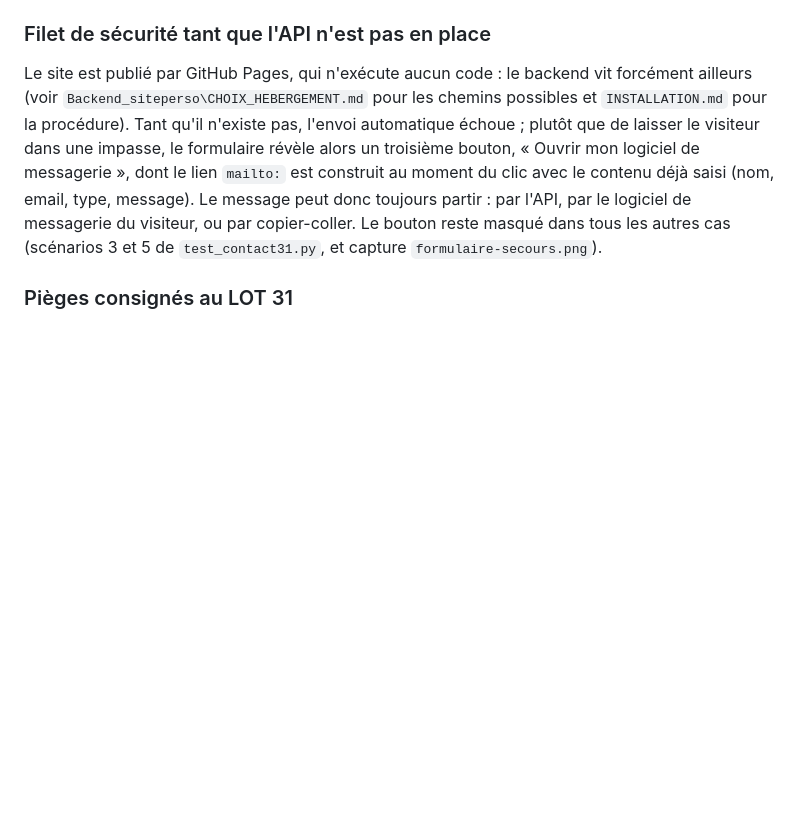
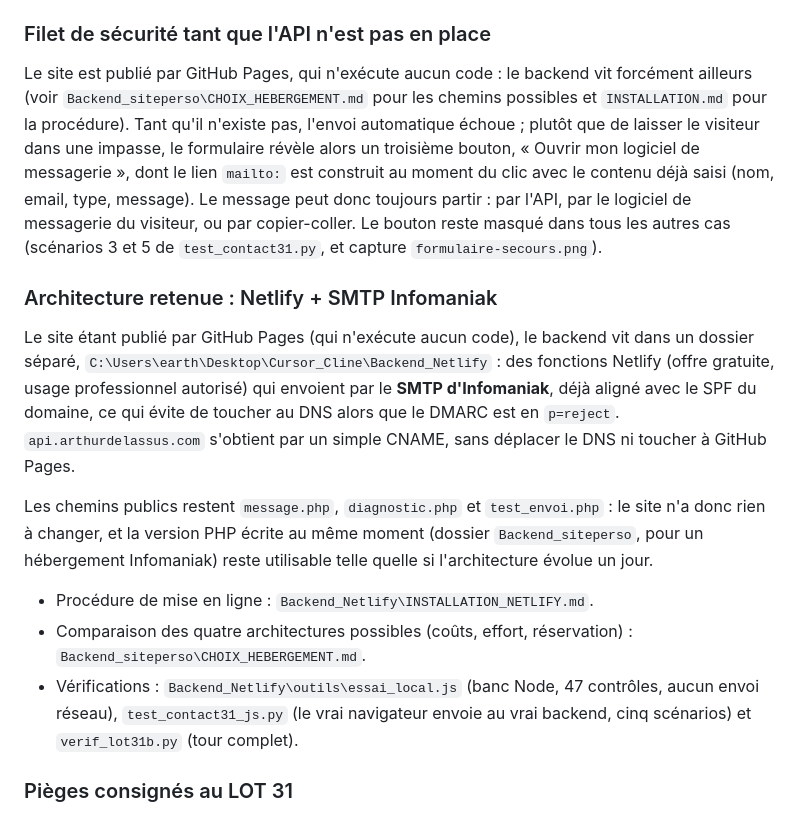
Before and after one commit to earthur01byte/SitePerso, a Markdown page: README.md, the part around the change. Rendered like a GitHub page; blank space fills up the shorter version.

Commit message:
LOT 31 : architecture retenue pour le backend (Netlify) et filet de securite
- Le site est publie par GitHub Pages et Infomaniak ne fournit que le domaine et
  le mail : aucun code serveur ne peut tourner sur GitHub. Le backend retenu est
  un dossier separe, Backend_Netlify, qui sera deploye sur Netlify (offre
  gratuite, usage professionnel autorise) et qui envoie par le SMTP d'Infomaniak.
- Ce choix evite de toucher a la zone DNS : le SPF du domaine est deja aligne sur
  Infomaniak et le DMARC est en p=reject, alors qu'un service d'envoi tiers
  exigerait d'ajouter son SPF et son DKIM sous peine de rejet. api.arthurdelassus.com
  s'obtient par un simple CNAME, sans deplacer le DNS ni toucher a GitHub Pages.
- Les chemins publics restent /message.php, /diagnostic.php et /test_envoi.php :
  le site n'a rien a changer, et la version PHP ecrite au meme moment
  (Backend_siteperso, pour un hebergement Infomaniak) reste utilisable si
  l'architecture evolue.
- Filet de securite : tant que l'API n'est pas en ligne, le formulaire revele un
  troisieme bouton, « Ouvrir mon logiciel de messagerie », dont le lien mailto est
  construit au moment du clic avec le contenu deja saisi. Le visiteur ne reste
  donc jamais bloque.
- Verifications ajoutees : Backend_Netlify/outils/essai_local.js (banc Node, 47
  controles, aucun envoi reseau : validation, robots, limite d'envois, CORS,
  contenu des deux emails, panne, outils), test_contact31_js.py (le vrai
  navigateur envoie au vrai backend, cinq scenarios, depuis un vrai serveur web
  local) et verif_lot31b.py (tour complet + documents).
- Deux bugs reels corriges en route : en JavaScript, le controle du temps de
  remplissage comparait des millisecondes a un horodatage en secondes (donc
  inoperant), et le serveur d'essai renvoyait la panne sans en-tetes CORS, ce que
  le navigateur bloquait.
- README : sous-section « Architecture retenue : Netlify + SMTP Infomaniak ».

```diff
--- a/README.md
+++ b/README.md
@@ -303,6 +303,27 @@ partir : par l'API, par le logiciel de messagerie du visiteur, ou par
 copier-coller. Le bouton reste masqué dans tous les autres cas (scénarios 3 et 5
 de `test_contact31.py`, et capture `formulaire-secours.png`).
 
+### Architecture retenue : Netlify + SMTP Infomaniak
+
+Le site étant publié par GitHub Pages (qui n'exécute aucun code), le backend vit
+dans un dossier séparé, `C:\Users\earth\Desktop\Cursor_Cline\Backend_Netlify` :
+des fonctions Netlify (offre gratuite, usage professionnel autorisé) qui envoient
+par le **SMTP d'Infomaniak**, déjà aligné avec le SPF du domaine, ce qui évite de
+toucher au DNS alors que le DMARC est en `p=reject`. `api.arthurdelassus.com`
+s'obtient par un simple CNAME, sans déplacer le DNS ni toucher à GitHub Pages.
+
+Les chemins publics restent `message.php`, `diagnostic.php` et `test_envoi.php` :
+le site n'a donc rien à changer, et la version PHP écrite au même moment (dossier
+`Backend_siteperso`, pour un hébergement Infomaniak) reste utilisable telle quelle
+si l'architecture évolue un jour.
+
+- Procédure de mise en ligne : `Backend_Netlify\INSTALLATION_NETLIFY.md`.
+- Comparaison des quatre architectures possibles (coûts, effort, réservation) :
+  `Backend_siteperso\CHOIX_HEBERGEMENT.md`.
+- Vérifications : `Backend_Netlify\outils\essai_local.js` (banc Node, 47
+  contrôles, aucun envoi réseau), `test_contact31_js.py` (le vrai navigateur
+  envoie au vrai backend, cinq scénarios) et `verif_lot31b.py` (tour complet).
+
 ### Pièges consignés au LOT 31
 
 1. **PHP n'est pas installé sur la machine** : impossible de lancer le moindre
```
